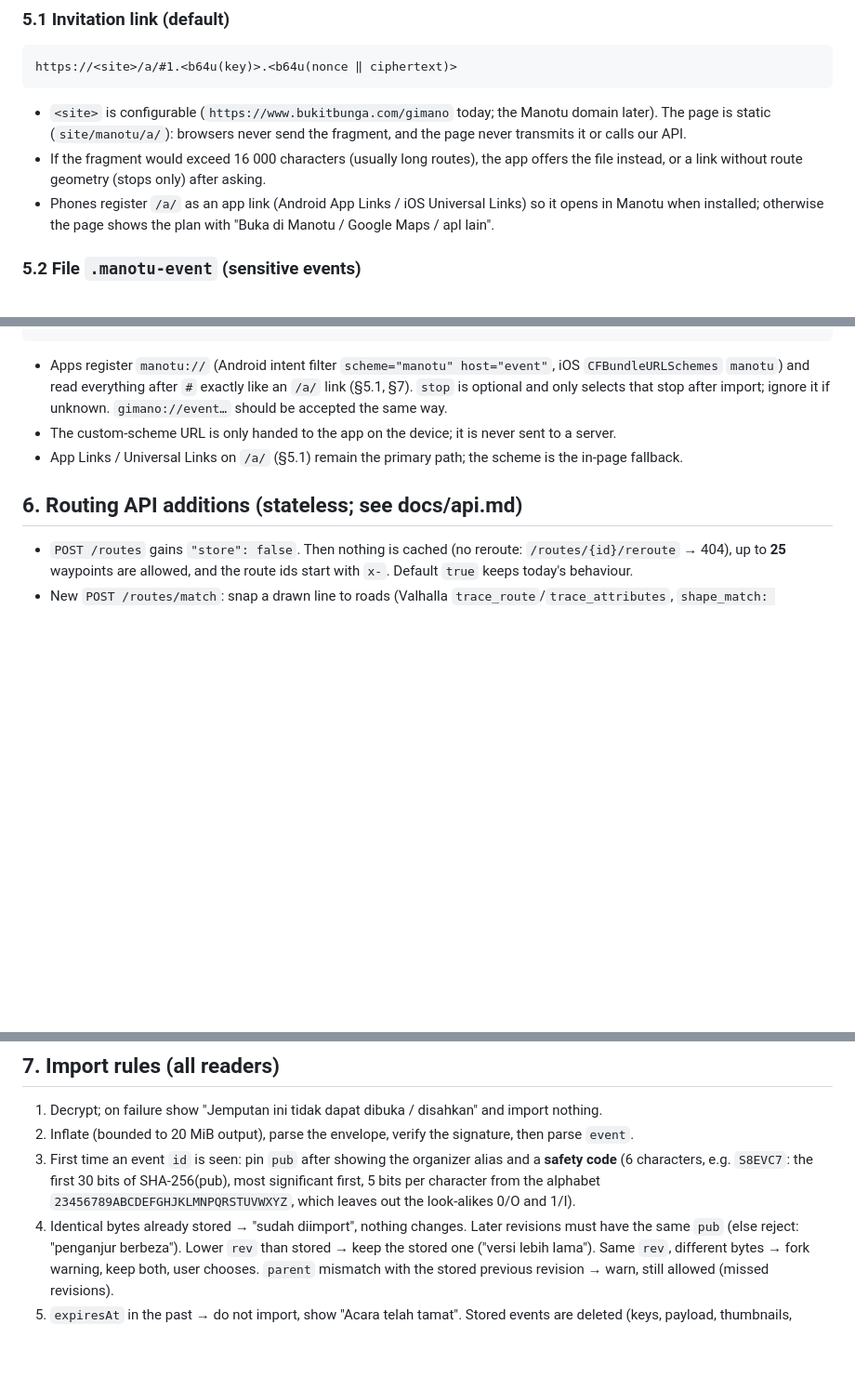
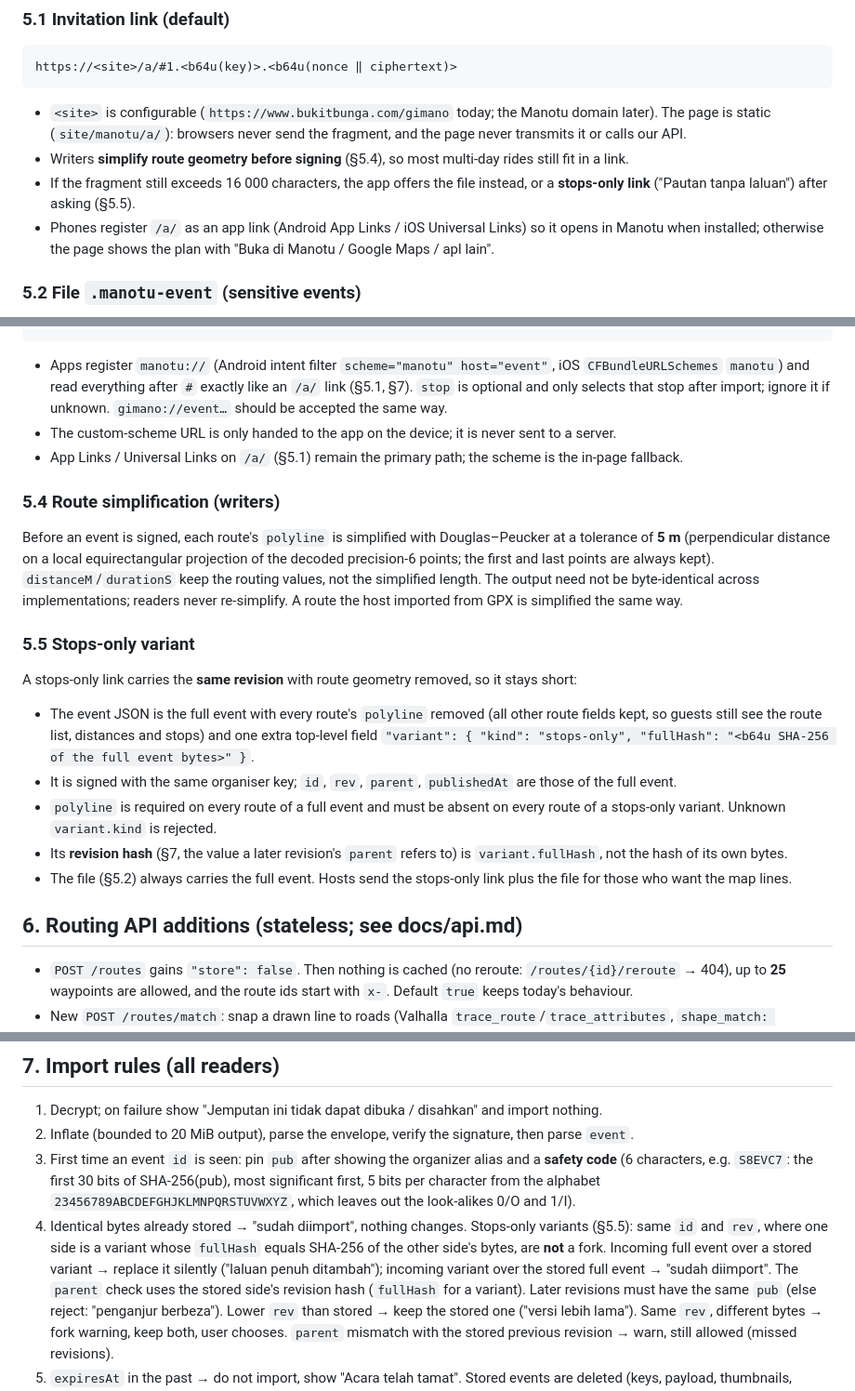
Before and after one commit to erymuzuan/gimano, a Markdown page: docs/events.md, 3 parts joined by grey strips. Shown at 93% size. GitHub-like rendering; blank space fills up the shorter version.

Commit message:
Events contract: route simplification (5 m) and stops-only link variant (5.4, 5.5, 7.4)
Co-Authored-By: Claude Opus 5.5 <noreply@anthropic.com>
Claude-Session: https://claude.ai/code/session_01F5DZjNyDR2PSqkqoDJMNeh

```diff
--- a/docs/events.md
+++ b/docs/events.md
@@ -116,8 +116,9 @@ https://<site>/a/#1.<b64u(key)>.<b64u(nonce ‖ ciphertext)>
 
 - `<site>` is configurable (`https://www.bukitbunga.com/gimano` today; the Manotu domain later). The page is
   static (`site/manotu/a/`): browsers never send the fragment, and the page never transmits it or calls our API.
-- If the fragment would exceed 16 000 characters (usually long routes), the app offers the file instead, or a
-  link without route geometry (stops only) after asking.
+- Writers **simplify route geometry before signing** (§5.4), so most multi-day rides still fit in a link.
+- If the fragment still exceeds 16 000 characters, the app offers the file instead, or a **stops-only link**
+  ("Pautan tanpa laluan") after asking (§5.5).
 - Phones register `/a/` as an app link (Android App Links / iOS Universal Links) so it opens in Manotu when
   installed; otherwise the page shows the plan with "Buka di Manotu / Google Maps / apl lain".
 
@@ -145,6 +146,29 @@ manotu://event?stop=<stopId>#1.<b64u(key)>.<b64u(nonce ‖ ciphertext)>   // per
 - The custom-scheme URL is only handed to the app on the device; it is never sent to a server.
 - App Links / Universal Links on `/a/` (§5.1) remain the primary path; the scheme is the in-page fallback.
 
+### 5.4 Route simplification (writers)
+
+Before an event is signed, each route's `polyline` is simplified with Douglas–Peucker at a tolerance of **5 m**
+(perpendicular distance on a local equirectangular projection of the decoded precision-6 points; the first and last
+points are always kept). `distanceM`/`durationS` keep the routing values, not the simplified length. The output need
+not be byte-identical across implementations; readers never re-simplify. A route the host imported from GPX is
+simplified the same way.
+
+### 5.5 Stops-only variant
+
+A stops-only link carries the **same revision** with route geometry removed, so it stays short:
+
+- The event JSON is the full event with every route's `polyline` removed (all other route fields kept, so guests
+  still see the route list, distances and stops) and one extra top-level field
+  `"variant": { "kind": "stops-only", "fullHash": "<b64u SHA-256 of the full event bytes>" }`.
+- It is signed with the same organiser key; `id`, `rev`, `parent`, `publishedAt` are those of the full event.
+- `polyline` is required on every route of a full event and must be absent on every route of a stops-only variant.
+  Unknown `variant.kind` is rejected.
+- Its **revision hash** (§7, the value a later revision's `parent` refers to) is `variant.fullHash`, not the hash of
+  its own bytes.
+- The file (§5.2) always carries the full event. Hosts send the stops-only link plus the file for those who want the
+  map lines.
+
 ## 6. Routing API additions (stateless; see docs/api.md)
 
 - `POST /routes` gains `"store": false`. Then nothing is cached (no reroute: `/routes/{id}/reroute` → 404),
@@ -169,6 +193,10 @@ POST /routes/match
    (6 characters, e.g. `S8EVC7`: the first 30 bits of SHA-256(pub), most significant first, 5 bits per character
    from the alphabet `23456789ABCDEFGHJKLMNPQRSTUVWXYZ`, which leaves out the look-alikes 0/O and 1/I).
 4. Identical bytes already stored → "sudah diimport", nothing changes.
+   Stops-only variants (§5.5): same `id` and `rev`, where one side is a variant whose `fullHash` equals SHA-256 of the
+   other side's bytes, are **not** a fork. Incoming full event over a stored variant → replace it silently ("laluan
+   penuh ditambah"); incoming variant over the stored full event → "sudah diimport". The `parent` check uses the
+   stored side's revision hash (`fullHash` for a variant).
    Later revisions must have the same `pub` (else reject: "penganjur berbeza"). Lower `rev` than stored → keep the
    stored one ("versi lebih lama"). Same `rev`, different bytes → fork warning, keep both, user chooses.
    `parent` mismatch with the stored previous revision → warn, still allowed (missed revisions).
```
